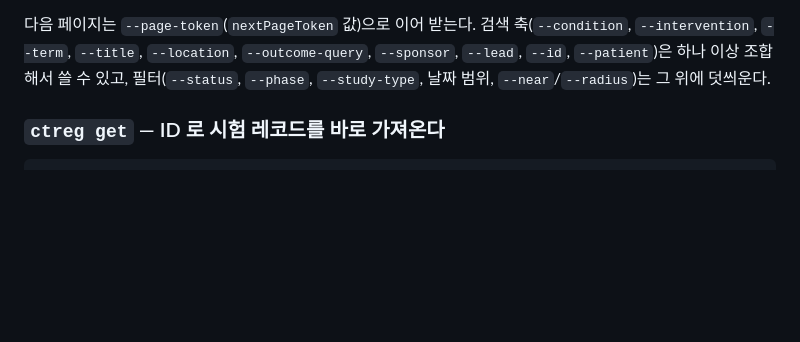
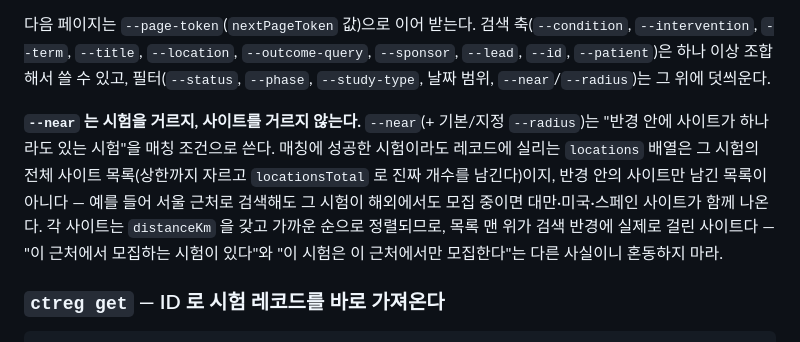
Before and after one commit to kimmingul/ctreg, a Markdown page: README.md, the part around the change. GitHub-like rendering; blank space fills up the shorter version.

Commit message:
docs: document --near's trial-vs-site matching semantics
--near filters which trials match (any site in radius), not which sites
appear in the returned record. Without this, a user reading --near as
"only nearby sites" sees a distant site in the list and reasonably
concludes the filter is broken. Each site carries distanceKm and the
list is nearest-first, so the matching site is the one at the top.

````diff
--- a/README.md
+++ b/README.md
@@ -76,6 +76,8 @@ ctreg search --condition "non-small cell lung cancer" --status recruiting --page
 ```
 
 다음 페이지는 `--page-token`(`nextPageToken` 값)으로 이어 받는다. 검색 축(`--condition`, `--intervention`, `--term`, `--title`, `--location`, `--outcome-query`, `--sponsor`, `--lead`, `--id`, `--patient`)은 하나 이상 조합해서 쓸 수 있고, 필터(`--status`, `--phase`, `--study-type`, 날짜 범위, `--near`/`--radius`)는 그 위에 덧씌운다.
+
+**`--near` 는 시험을 거르지, 사이트를 거르지 않는다.** `--near`(+ 기본/지정 `--radius`)는 "반경 안에 사이트가 하나라도 있는 시험"을 매칭 조건으로 쓴다. 매칭에 성공한 시험이라도 레코드에 실리는 `locations` 배열은 그 시험의 전체 사이트 목록(상한까지 자르고 `locationsTotal` 로 진짜 개수를 남긴다)이지, 반경 안의 사이트만 남긴 목록이 아니다 — 예를 들어 서울 근처로 검색해도 그 시험이 해외에서도 모집 중이면 대만·미국·스페인 사이트가 함께 나온다. 각 사이트는 `distanceKm` 을 갖고 가까운 순으로 정렬되므로, 목록 맨 위가 검색 반경에 실제로 걸린 사이트다 — "이 근처에서 모집하는 시험이 있다"와 "이 시험은 이 근처에서만 모집한다"는 다른 사실이니 혼동하지 마라.
 
 ### `ctreg get` — ID 로 시험 레코드를 바로 가져온다
 
````
